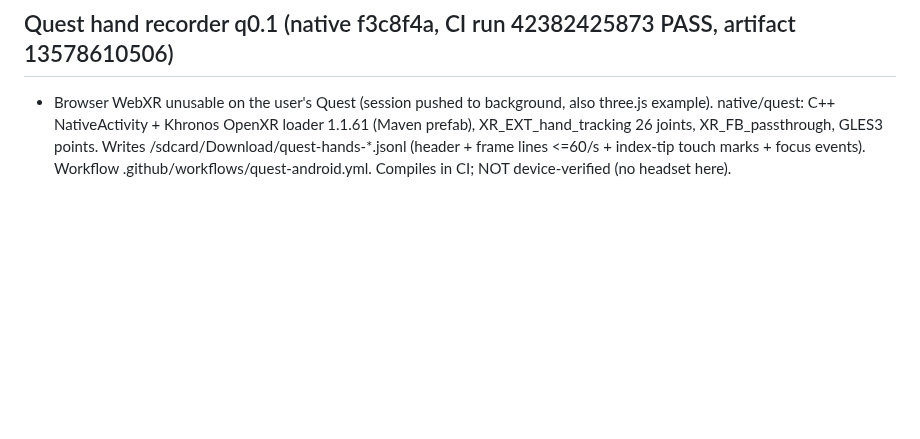
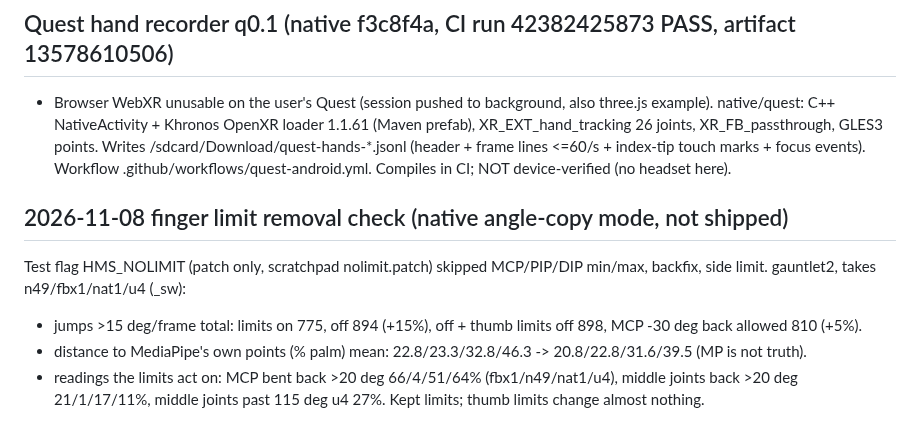
Before and after one commit to yonddu/3d-hand, a Markdown page: docs/handoffs/2026-11-01-native-quest-hand.md, the part around the change. Drawn GitHub-style; blank space fills up the shorter version.

Commit message:
handoff: finger limit removal check
Co-Authored-By: Claude Opus 5.5 <noreply@anthropic.com>
Claude-Session: https://claude.ai/code/session_01Ne23GPDP3RjRCNA6umoqxT

```diff
--- a/docs/handoffs/2026-11-01-native-quest-hand.md
+++ b/docs/handoffs/2026-11-01-native-quest-hand.md
@@ -436,3 +436,10 @@ not started. Retarget onto other skins is NOT proven visually (only equal bend n
 
 ## Quest hand recorder q0.1 (native f3c8f4a, CI run 42382425873 PASS, artifact 13578610506)
 - Browser WebXR unusable on the user's Quest (session pushed to background, also three.js example). native/quest: C++ NativeActivity + Khronos OpenXR loader 1.1.61 (Maven prefab), XR_EXT_hand_tracking 26 joints, XR_FB_passthrough, GLES3 points. Writes /sdcard/Download/quest-hands-*.jsonl (header + frame lines <=60/s + index-tip touch marks + focus events). Workflow .github/workflows/quest-android.yml. Compiles in CI; NOT device-verified (no headset here).
+
+## 2026-11-08 finger limit removal check (native angle-copy mode, not shipped)
+Test flag HMS_NOLIMIT (patch only, scratchpad nolimit.patch) skipped MCP/PIP/DIP min/max, backfix, side limit. gauntlet2, takes n49/fbx1/nat1/u4 (_sw):
+- jumps >15 deg/frame total: limits on 775, off 894 (+15%), off + thumb limits off 898, MCP -30 deg back allowed 810 (+5%).
+- distance to MediaPipe's own points (% palm) mean: 22.8/23.3/32.8/46.3 -> 20.8/22.8/31.6/39.5 (MP is not truth).
+- readings the limits act on: MCP bent back >20 deg 66/4/51/64% (fbx1/n49/nat1/u4), middle joints back >20 deg 21/1/17/11%, middle joints past 115 deg u4 27%.
+Kept limits; thumb limits change almost nothing.
```
